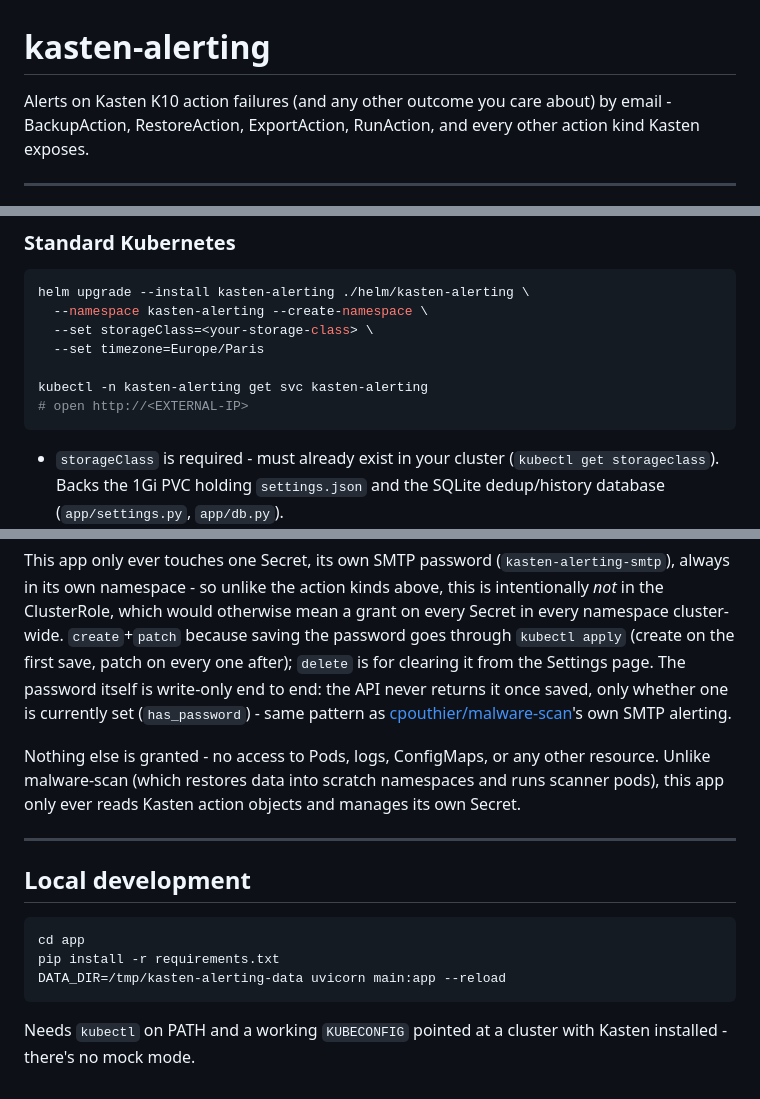
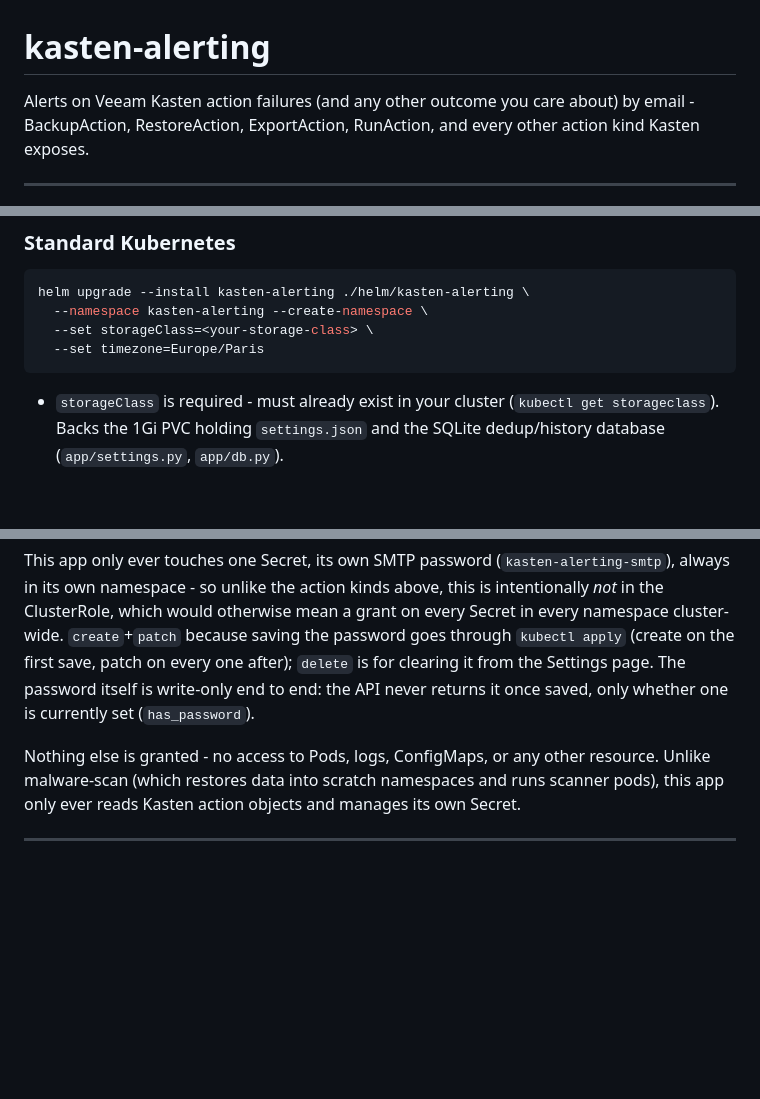
Before and after one commit to cpouthier/kasten-alerting, a Markdown page: README.md, 3 parts joined by grey strips. GitHub-like rendering; blank space fills up the shorter version.

Commit message:
Fix README to correctly reference Veeam Kasten in alerts description and remove unnecessary lines

````diff
--- a/README.md
+++ b/README.md
@@ -1,6 +1,6 @@
 # kasten-alerting
 
-Alerts on Kasten K10 action failures (and any other outcome you care
+Alerts on Veeam Kasten action failures (and any other outcome you care
 about) by email - BackupAction, RestoreAction, ExportAction, RunAction, and
 every other action kind Kasten exposes.
 
@@ -71,9 +71,6 @@ helm upgrade --install kasten-alerting ./helm/kasten-alerting \
   --namespace kasten-alerting --create-namespace \
   --set storageClass=<your-storage-class> \
   --set timezone=Europe/Paris
-
-kubectl -n kasten-alerting get svc kasten-alerting
-# open http://<EXTERNAL-IP>
 ```
 
 - `storageClass` is required - must already exist in your cluster
@@ -164,9 +158,7 @@ wide. `create`+`patch` because saving the password goes through `kubectl
 apply` (create on the first save, patch on every one after); `delete` is
 for clearing it from the Settings page. The password itself is
 write-only end to end: the API never returns it once saved, only whether
-one is currently set (`has_password`) - same pattern as
-[cpouthier/malware-scan](https://github.com/cpouthier/malware-scan)'s own
-SMTP alerting.
+one is currently set (`has_password`).
 
 Nothing else is granted - no access to Pods, logs, ConfigMaps, or any
 other resource. Unlike malware-scan (which restores data into scratch
@@ -174,14 +166,3 @@ namespaces and runs scanner pods), this app only ever reads Kasten action
 objects and manages its own Secret.
 
 ---
-
-## Local development
-
-```bash
-cd app
-pip install -r requirements.txt
-DATA_DIR=/tmp/kasten-alerting-data uvicorn main:app --reload
-```
-
-Needs `kubectl` on PATH and a working `KUBECONFIG` pointed at a cluster
-with Kasten installed - there's no mock mode.
````
Also changed, not shown: other parts of README.md (+0 -3 lines).
